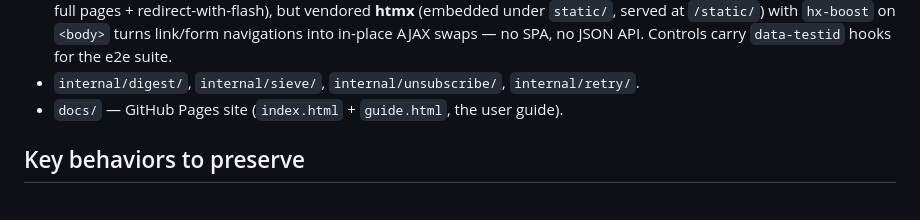
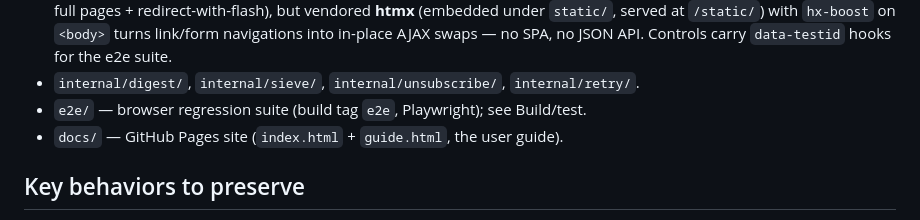
Before and after one commit to virajchitnis/winnow, a Markdown page: CLAUDE.md, the part around the change. Rendered like a GitHub page.

```diff
--- a/CLAUDE.md
+++ b/CLAUDE.md
@@ -36,6 +36,7 @@ self-hosted via Docker.
   navigations into in-place AJAX swaps — no SPA, no JSON API. Controls carry
   `data-testid` hooks for the e2e suite.
 - `internal/digest/`, `internal/sieve/`, `internal/unsubscribe/`, `internal/retry/`.
+- `e2e/` — browser regression suite (build tag `e2e`, Playwright); see Build/test.
 - `docs/` — GitHub Pages site (`index.html` + `guide.html`, the user guide).
 
 ## Key behaviors to preserve
```
Also changed, not shown: README.md (+5 -3 lines).
